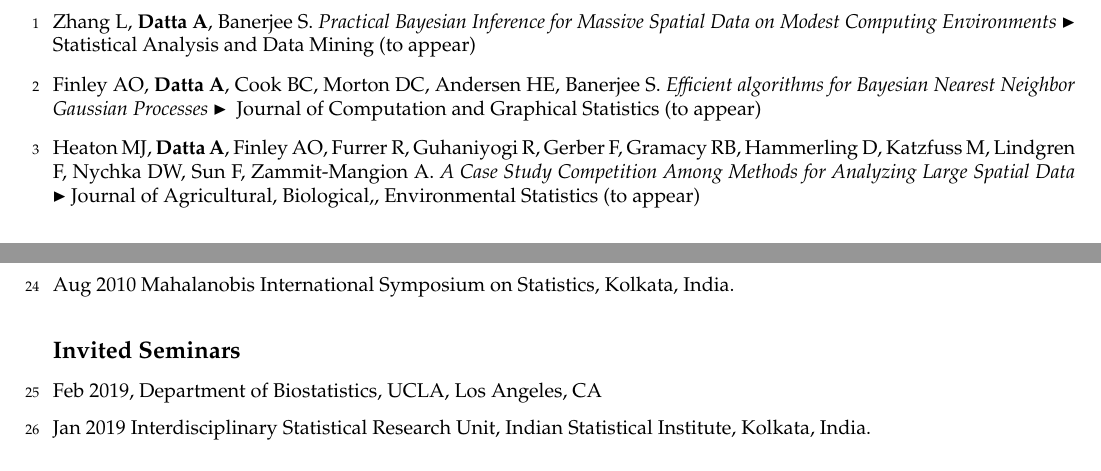
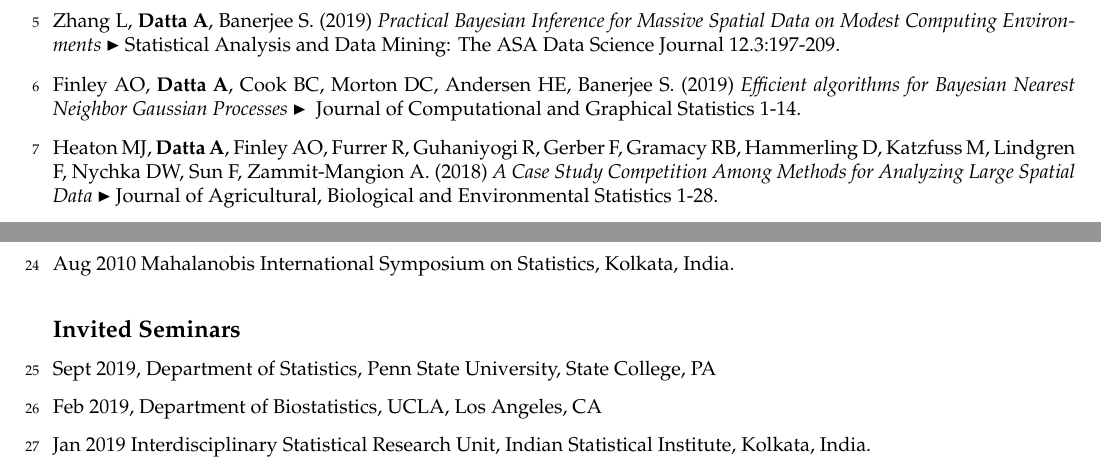
Before and after one commit to abhirupdatta/website, a LaTeX CV (CV/Abhirup_Datta_CV.tex): two parts of pages 2 and 7 of 8 before the commit and two parts of pages 3 and 7 of 8 after it, joined at a grey line, cut so that both start at the same text. Compiled offline with pdfLaTeX; a LaTeX package or settings file that is missing is left out.

Commit message:
Updating pubs and CV

```diff
--- a/CV/Abhirup_Datta_CV.tex
+++ b/CV/Abhirup_Datta_CV.tex
@@ -160,12 +160,3 @@ grant from National Science Foundation, Buzios, Brazil (2014).
 \subsection*{Published Peer-Reviewed Articles}
 
 \myben{0.4em}
-\item Zhang L, \textbf{Datta A}, Banerjee S. {\it Practical Bayesian Inference for
-	Massive Spatial Data on Modest Computing Environments}
-\dg{Statistical Analysis and Data Mining (to appear)}
-\item Finley AO, \textbf{Datta A}, Cook BC, Morton DC, Andersen HE, Banerjee S.
-{\it Efficient algorithms for Bayesian Nearest Neighbor Gaussian Processes}
-\dg{ Journal of Computation and Graphical Statistics (to appear)}
-\item  Heaton MJ, \textbf{Datta A}, Finley AO, Furrer R, Guhaniyogi R, Gerber F, Gramacy RB, Hammerling D, Katzfuss M, Lindgren F, Nychka DW, Sun F, Zammit-Mangion A.
-{\it A Case Study Competition Among Methods for Analyzing Large Spatial Data}
-\dg {Journal of Agricultural, Biological,, Environmental Statistics (to appear)}
@@ -173,6 +174,14 @@ grant from National Science Foundation, Buzios, Brazil (2014).
 Morton DC, Banerjee S.
 {\it Spatial Factor Models for High-Dimensional, Large Spatial Data: An Application in Forest Variable Mapping}
 \dg {Statistica Sinica (to appear)}
+\item Zhang L, \textbf{Datta A}, Banerjee S. (2019) {\it Practical Bayesian Inference for Massive Spatial Data on Modest Computing Environments}
+\dg{Statistical Analysis and Data Mining: The ASA Data Science Journal 12.3:197-209.}
+\item Finley AO, \textbf{Datta A}, Cook BC, Morton DC, Andersen HE, Banerjee S. (2019)
+{\it Efficient algorithms for Bayesian Nearest Neighbor Gaussian Processes}
+\dg{ Journal of Computational and Graphical Statistics 1-14.}
+\item  Heaton MJ, \textbf{Datta A}, Finley AO, Furrer R, Guhaniyogi R, Gerber F, Gramacy RB, Hammerling D, Katzfuss M, Lindgren F, Nychka DW, Sun F, Zammit-Mangion A. (2018)
+{\it A Case Study Competition Among Methods for Analyzing Large Spatial Data}
+\dg {Journal of Agricultural, Biological and Environmental Statistics 1-28.}
 \mine \textbf{Datta A}, Lin W, Rao A, Diouf D, Kouame A, Edwards JK, Bao L, Louis TA, Baral SB (2019)
 {\it Bayesian estimation of MSM population in Côte d’Ivoire}
 \dg{ Statistics and Public Policy 6(1), 1-13.}
@@ -449,6 +449,7 @@ Society, Baltimore, MD.
 \subsection*{Invited Seminars}
 
 \mycon{0.3em}
+\item Sept 2019, Department of Statistics, Penn State University, State College, PA
 \item Feb 2019, Department of Biostatistics, UCLA, Los Angeles, CA
 \item Jan 2019 Interdisciplinary Statistical Research Unit, Indian Statistical Institute, Kolkata,
 India.
```
Also changed, not shown: CV/Abhirup_Datta_CV.pdf, CV/Abhirup_Datta_CV.tex (55 more changed lines), 4 other files.
